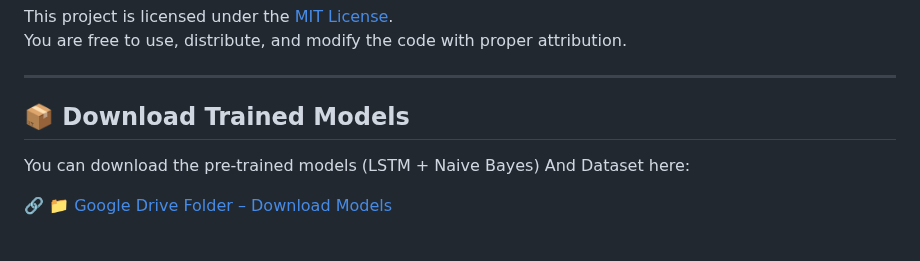
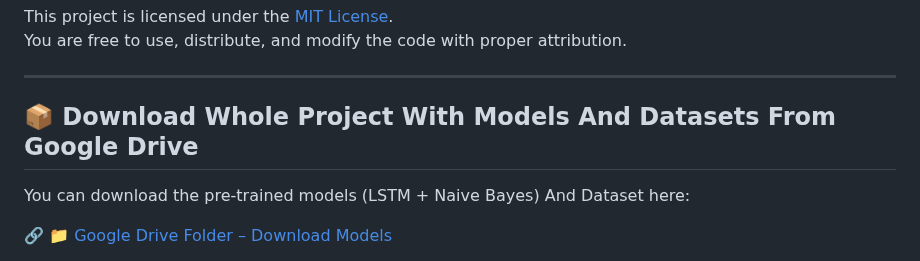
Before and after one commit to dhruvin6122/FakeNewsClassifier, a Markdown page: README.md, the part around one of its changes. GitHub-like rendering.

```diff
--- a/README.md
+++ b/README.md
@@ -74,7 +74,7 @@ You are free to use, distribute, and modify the code with proper attribution.
 
 ---
 
-## 📦 Download Trained Models
+## 📦 Download Whole Project With Models And Datasets From Google Drive
 
 You can download the pre-trained models (LSTM + Naive Bayes) And Dataset here:
 
```
Also changed, not shown: other parts of README.md (+1 -1 lines).
